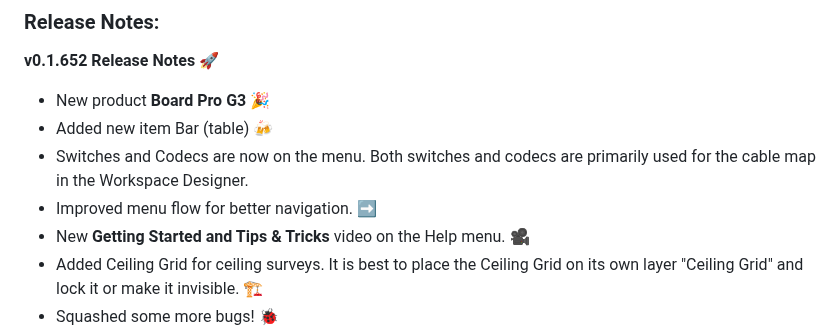
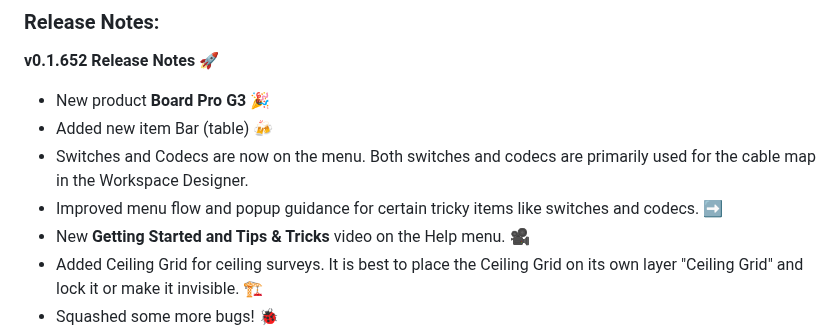
Before and after one commit to vtjoeh/video_room_calc, a Markdown page: README.md, the part around the change. Rendered like a GitHub page.

```diff
--- a/README.md
+++ b/README.md
@@ -12,7 +12,7 @@ Please see the [FAQ](https://github.com/vtjoeh/video_room_calc/blob/main/FAQ.md)
 - New product **Board Pro G3** 🎉
 - Added new item Bar (table) 🍻
 - Switches and Codecs are now on the menu. Both switches and codecs are primarily used for the cable map in the Workspace Designer.
-- Improved menu flow for better navigation. ➡️
+- Improved menu flow and popup guidance for certain tricky items like switches and codecs. ➡️
 - New **Getting Started and Tips & Tricks** video on the Help menu. 🎥
 - Added Ceiling Grid for ceiling surveys. It is best to place the Ceiling Grid on its own layer "Ceiling Grid" and lock it or make it invisible. 🏗️
 - Squashed some more bugs! 🐞
```
